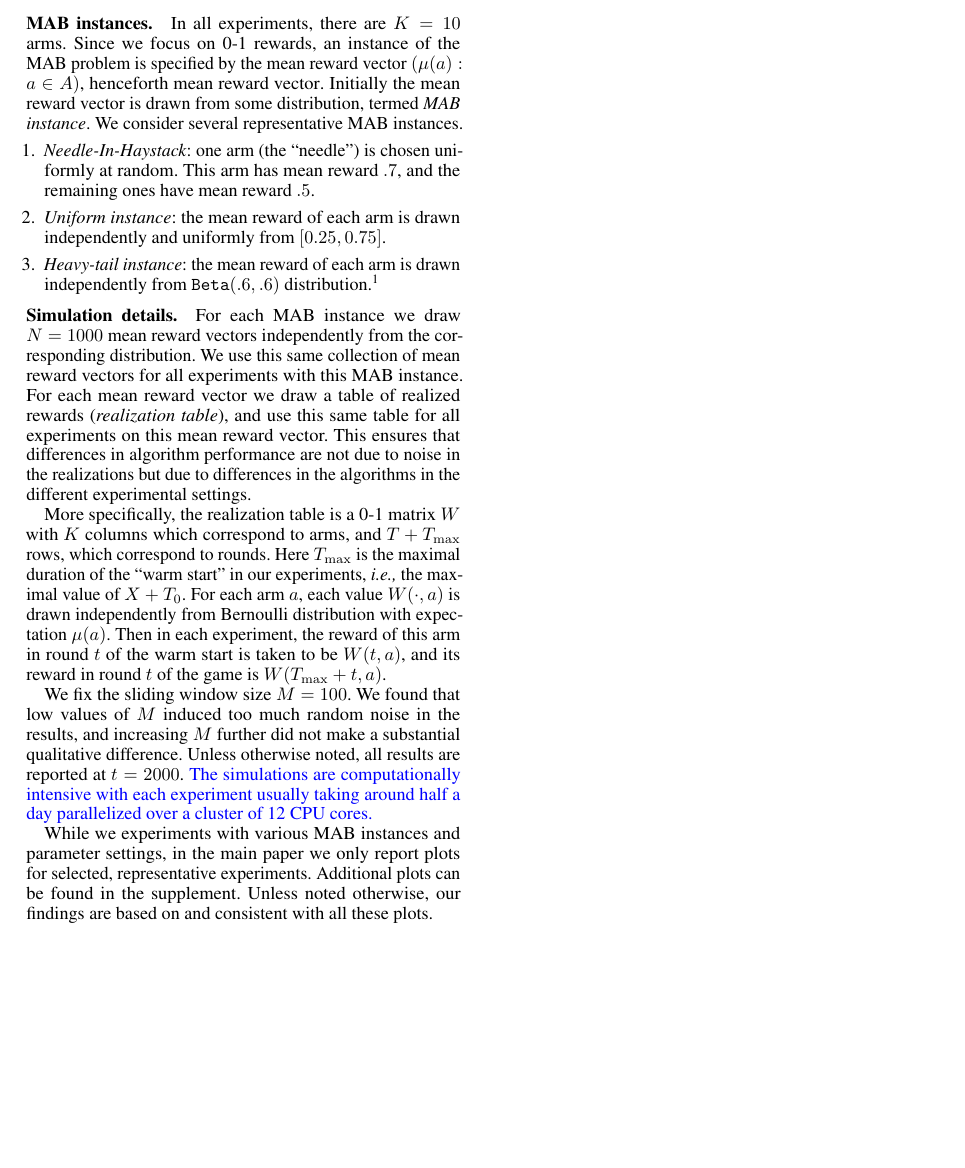
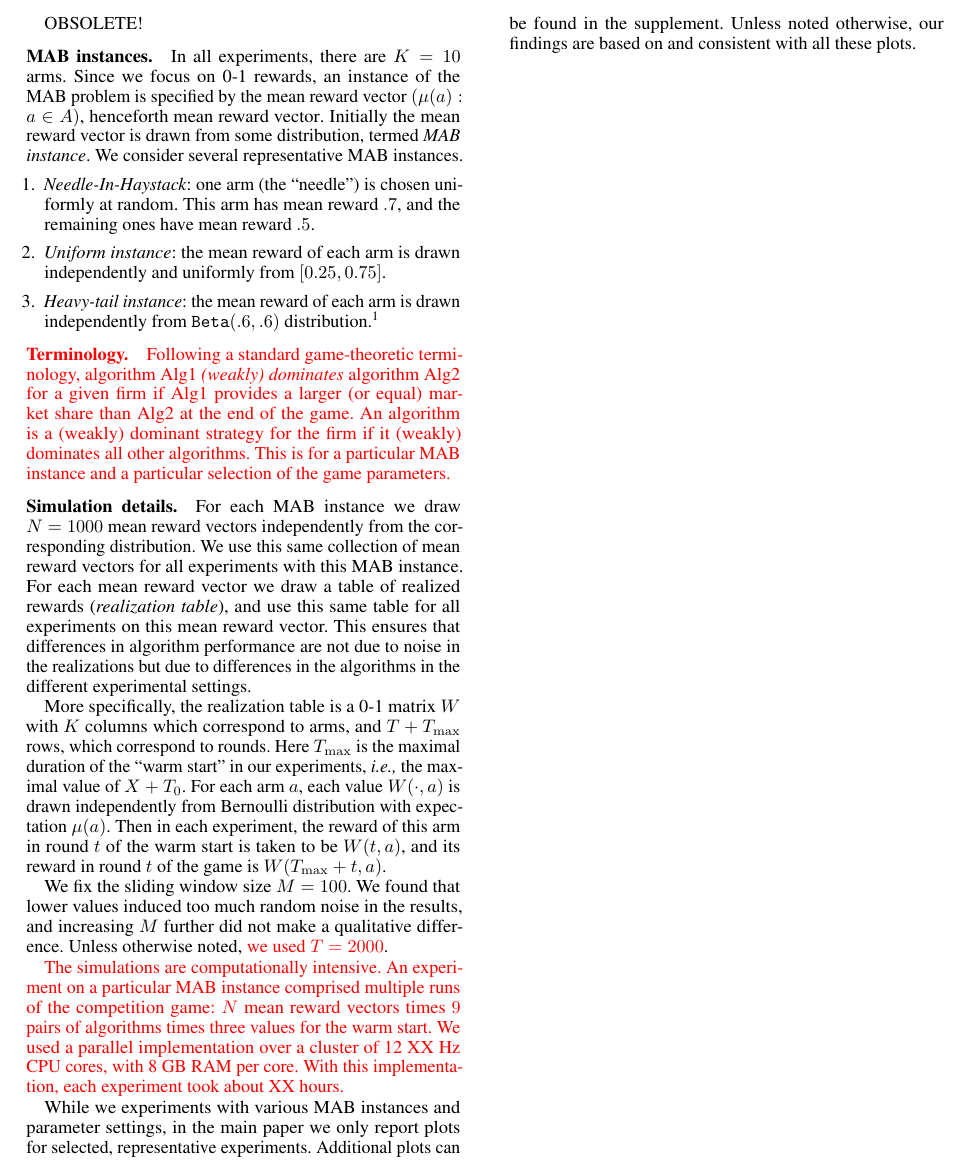
Before and after one commit to rawls238/CompetingBandits, a LaTeX document (paper/content/sim_details.tex): part of the page, cut so that both start at the same text, the shorter picture padded with empty space. Compiled offline with pdfLaTeX.

Commit message:
This file is now obsolete!

```diff
--- a/paper/content/sim_details.tex
+++ b/paper/content/sim_details.tex
@@ -1,5 +1,7 @@
 \documentclass[../competing_bandits.tex]{subfiles}
 \begin{document}
+
+OBSOLETE!
 
 %\subsubsection{Simulation details.}
 %\label{section:3}
@@ -14,12 +16,20 @@ In all experiments, there are $K=10$ arms. Since we focus on 0-1 rewards, an ins
     \footnote{This distribution has substantial ``tail probabilities".}
 \end{enumerate}
 
+\subsubsection{Terminology.}
+\asedit{Following a standard game-theoretic terminology, algorithm Alg1 \emph{(weakly) dominates} algorithm Alg2 for a given firm if Alg1 provides a larger (or equal) market share than Alg2 at the end of the game. An algorithm is a (weakly) dominant strategy for the firm if it (weakly) dominates all other algorithms. This is for a particular MAB instance and a particular selection of the game parameters.}
+
+\OMIT{\gaedit{Since the algorithms that involve exploration have larger deployment costs, we break any indifference towards algorithms that do not involve exploration (i.e. if \DG and \DEG provide the same market share, the firm will play \DG).}}
+
+
 \subsubsection{Simulation details.}
 For each MAB instance we draw $N = 1000$ \MRVs independently from the corresponding distribution. We use this same collection of \MRVs for all experiments with this MAB instance. For each \MRV we draw a table of realized rewards (\emph{realization table}), and use this same table for all experiments on this \MRV. This ensures that differences in algorithm performance are not due to noise in the realizations but due to differences in the algorithms in the different experimental settings.
 
 More specifically, the realization table is a 0-1 matrix $W$ with $K$ columns which correspond to arms, and $T+T_{\max}$ rows, which correspond to rounds. Here $T_{\max}$ is the maximal duration of the ``warm start" in our experiments, \ie the maximal value of $X+T_0$. For each arm $a$, each value $W(\cdot,a)$ is drawn independently from Bernoulli distribution with expectation $\mu(a)$. Then in each experiment, the reward of this arm in round $t$ of the warm start is taken to be $W(t,a)$, and its reward in round $t$ of the game is $W(T_{\max}+t,a)$.
 
-We fix the sliding window size $M = 100$. We found that low values of $M$ induced too much random noise in the results, and increasing $M$ further did not make a substantial qualitative difference. Unless otherwise noted, all results are reported at $t = 2000$. \gaedit{The simulations are computationally intensive with each experiment usually taking around half a day parallelized over a cluster of 12 CPU cores.}
+We fix the sliding window size $M = 100$. We found that lower values induced too much random noise in the results, and increasing $M$ further did not make a qualitative difference. Unless otherwise noted, \asedit{we used $T = 2000$}.
+
+\asedit{The simulations are computationally intensive. An experiment on a particular MAB instance comprised multiple runs of the competition game: $N$ mean reward vectors times $9$ pairs of algorithms times three values for the warm start. We used a parallel implementation over a cluster of 12 XX Hz CPU cores, with 8 GB RAM per core. With this implementation, each experiment took about XX hours.}
 
 While we experiments with various MAB instances and parameter settings, in the main paper we only report plots for selected, representative experiments. Additional plots can be found in the supplement. Unless noted otherwise, our findings are based on and consistent with all these plots.
 
```
